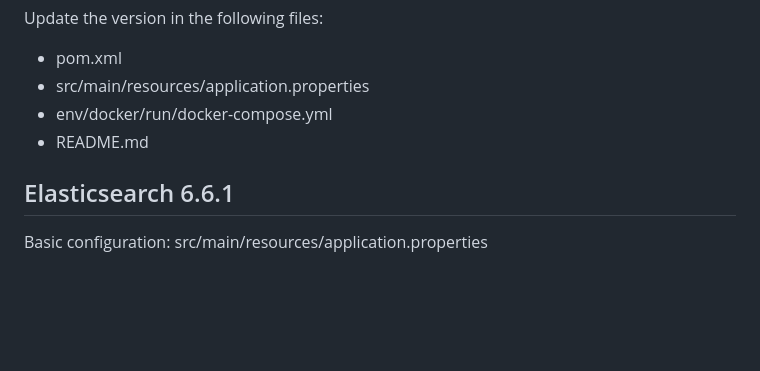
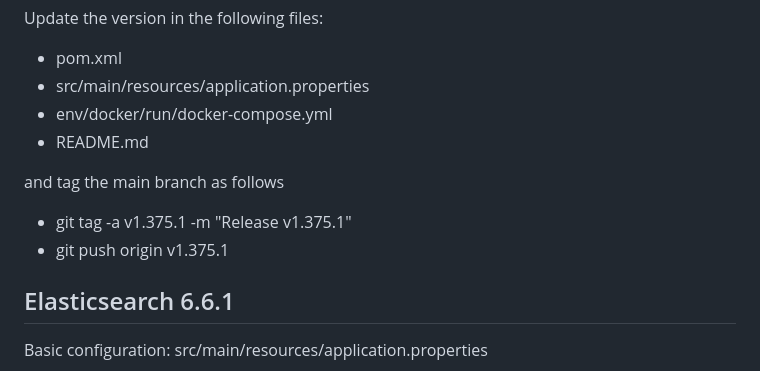
Before and after one commit to wyona/katie-backend, a Markdown page: README.md, the part around the change. Drawn GitHub-style; blank space fills up the shorter version.

Commit message:
note about tagging a release

```diff
--- a/README.md
+++ b/README.md
@@ -245,6 +245,11 @@ Update the version in the following files:
 * env/docker/run/docker-compose.yml
 * README.md
 
+and tag the main branch as follows
+
+* git tag -a v1.375.1 -m "Release v1.375.1"
+* git push origin v1.375.1
+
 ## Elasticsearch 6.6.1
 
 Basic configuration: src/main/resources/application.properties
```
